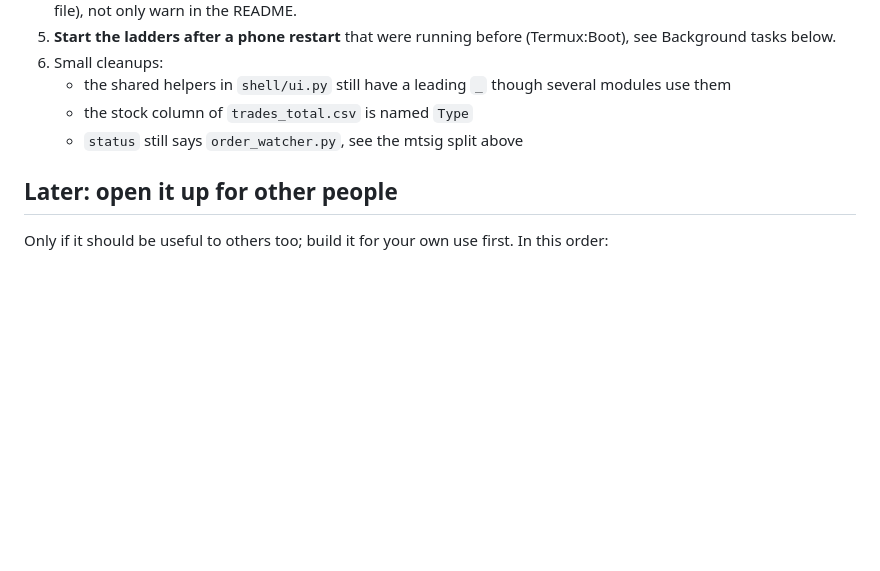
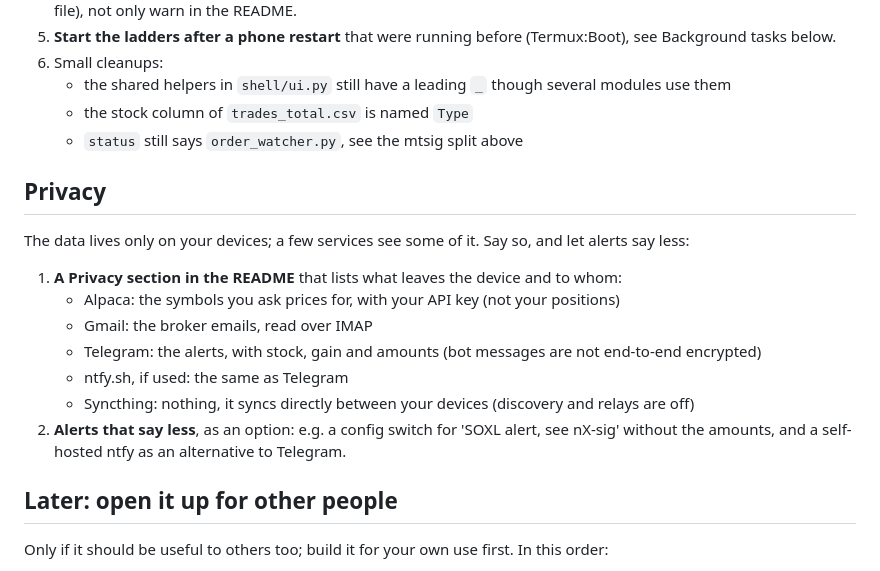
Before and after one commit to serjhnn/nx-sig, a Markdown page: TODO.md, the part around the change. Rendered like a GitHub page; blank space fills up the shorter version.

Commit message:
TODO: a Privacy section and alerts that say less.
Co-Authored-By: Claude Opus 5.5 <noreply@anthropic.com>
Claude-Session: https://claude.ai/code/session_01LdmTtVqN8FuitmysS8LeUU

```diff
--- a/TODO.md
+++ b/TODO.md
@@ -55,6 +55,27 @@ In this order, before metrics and strategy add more:
    - `status` still says `order_watcher.py`, see the
      mtsig split above
 
+## Privacy
+
+The data lives only on your devices; a few services
+see some of it. Say so, and let alerts say less:
+
+1. **A Privacy section in the README** that lists
+   what leaves the device and to whom:
+   - Alpaca: the symbols you ask prices for, with your
+     API key (not your positions)
+   - Gmail: the broker emails, read over IMAP
+   - Telegram: the alerts, with stock, gain and
+     amounts (bot messages are not end-to-end
+     encrypted)
+   - ntfy.sh, if used: the same as Telegram
+   - Syncthing: nothing, it syncs directly between
+     your devices (discovery and relays are off)
+2. **Alerts that say less**, as an option: e.g. a
+   config switch for 'SOXL alert, see nX-sig' without
+   the amounts, and a self-hosted ntfy as an
+   alternative to Telegram.
+
 ## Later: open it up for other people
 
 Only if it should be useful to others too; build it
```
